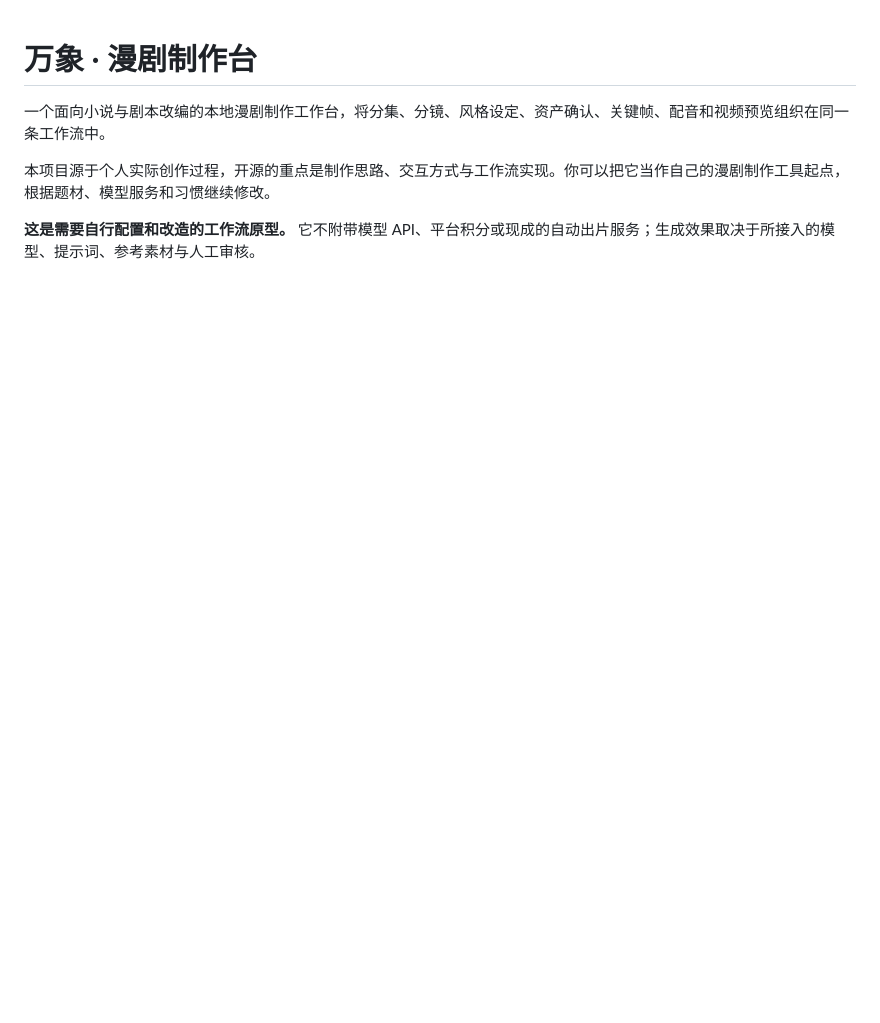
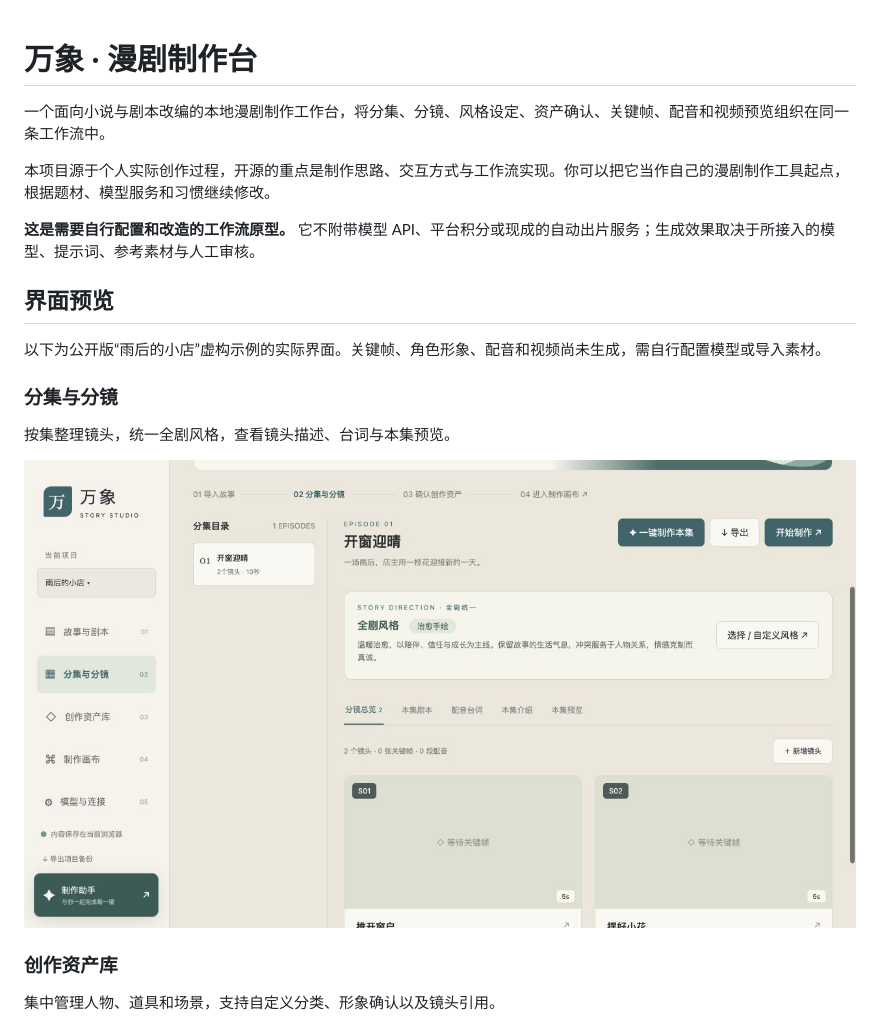
Before and after one commit to huhuilin2025-lgtm/wanxiang-story-studio, a Markdown page: README.md, the part around the change printed below. GitHub-like rendering; pictures changed too: screenshot-storyboard.png (added); blank space fills up the shorter version.

Commit message:
补充分镜、资产库与制作画布截图

```diff
--- a/README.md
+++ b/README.md
@@ -5,3 +5,18 @@
 本项目源于个人实际创作过程，开源的重点是制作思路、交互方式与工作流实现。你可以把它当作自己的漫剧制作工具起点，根据题材、模型服务和习惯继续修改。
 
 **这是需要自行配置和改造的工作流原型。** 它不附带模型 API、平台积分或现成的自动出片服务；生成效果取决于所接入的模型、提示词、参考素材与人工审核。
+
+## 界面预览
+
+以下为公开版“雨后的小店”虚构示例的实际界面。关键帧、角色形象、配音和视频尚未生成，需自行配置模型或导入素材。
+
+### 分集与分镜
+
+按集整理镜头，统一全剧风格，查看镜头描述、台词与本集预览。
+
+![分集与分镜界面](screenshot-storyboard.png)
+
+### 创作资产库
+
+集中管理人物、道具和场景，支持自定义分类、形象确认以及镜头引用。
+
```
Also changed, not shown: other parts of README.md (+7 -0 lines), screenshot-assets.png (added), screenshot-canvas.png (added).
